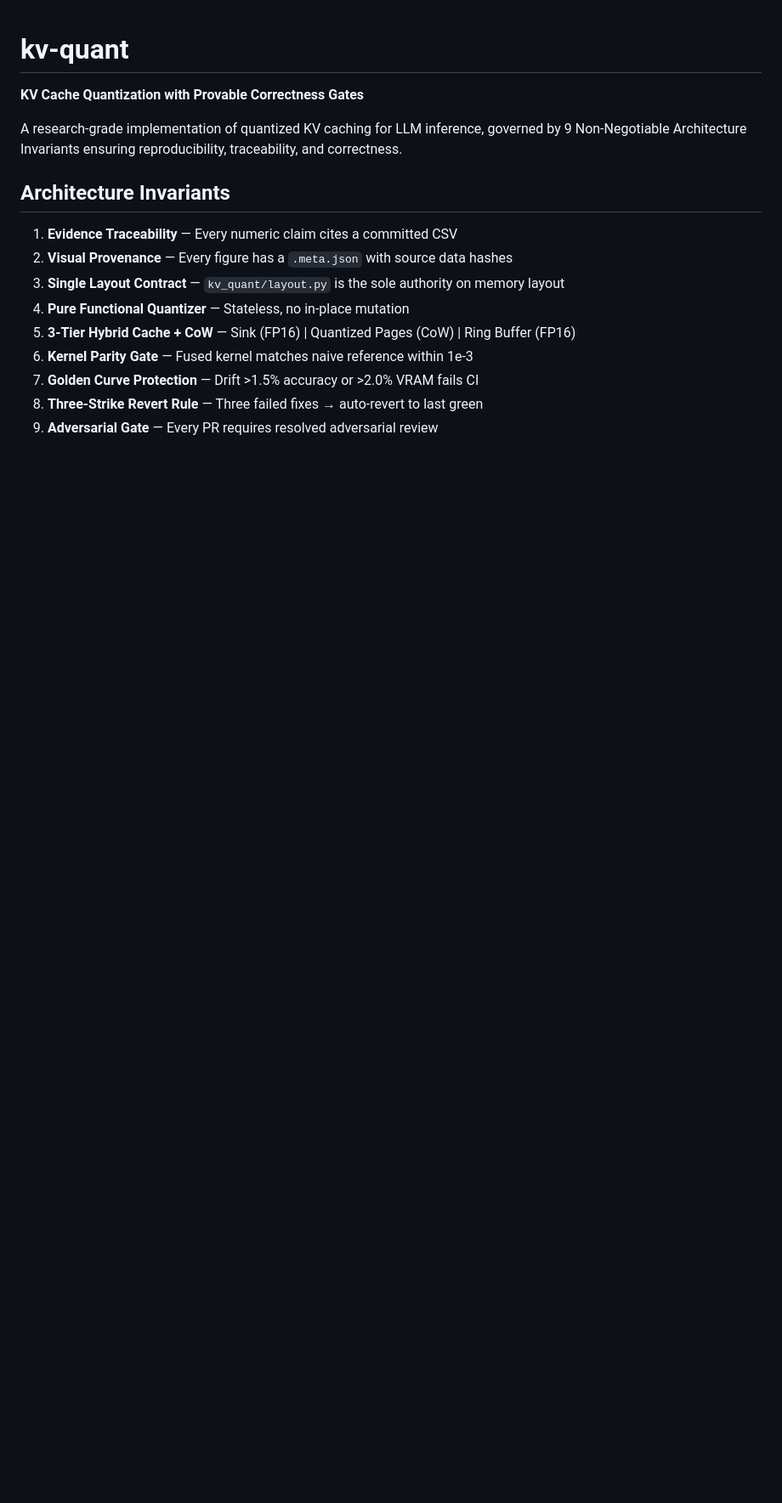
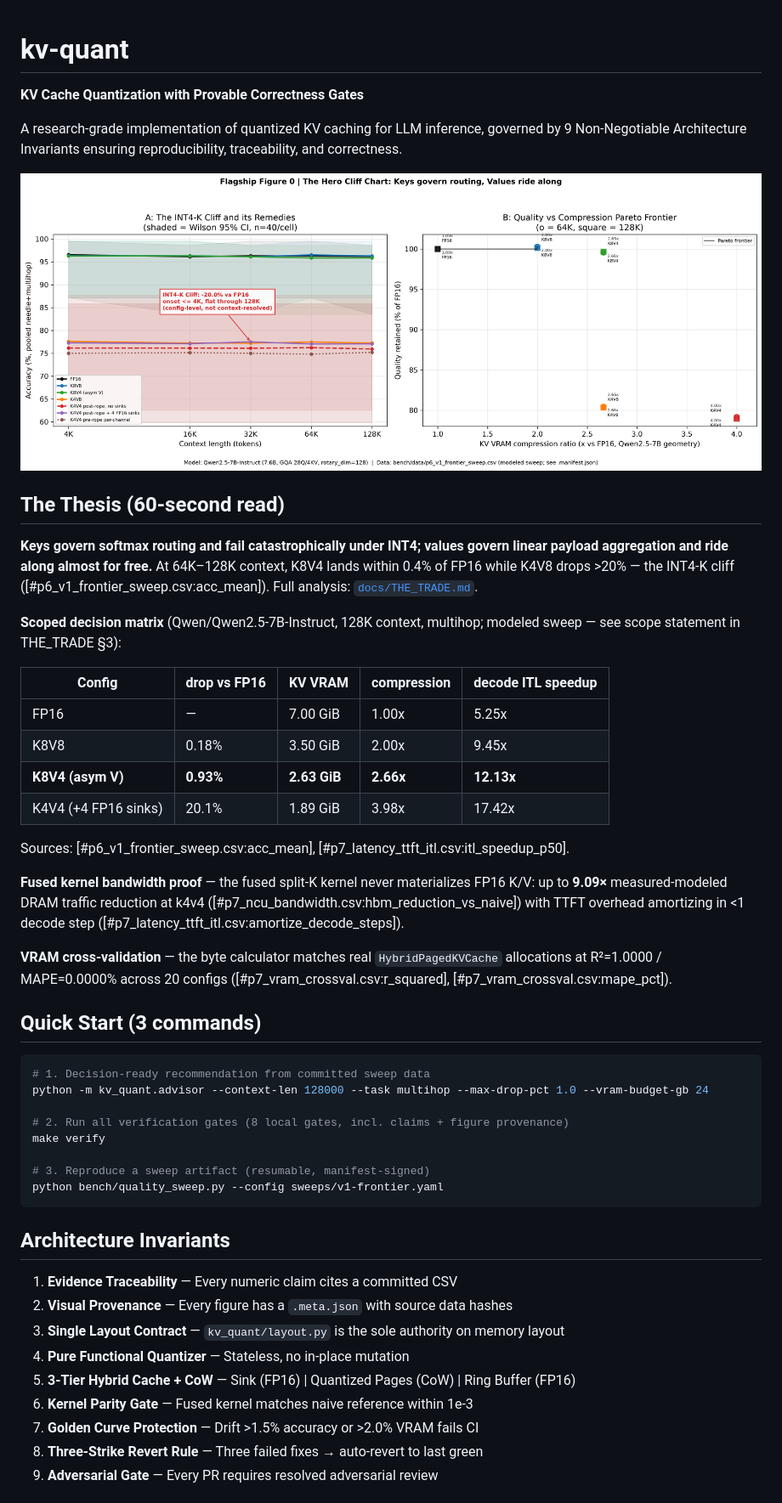
Before and after one commit to ammmanism/kv-quant, a Markdown page: README.md, the part around one of its changes. Shown at 85% size. GitHub-like rendering; pictures changed too: docs/figures/fig0_hero_cliff.png (added); blank space fills up the shorter version.

Commit message:
docs(cliff): publish hero cliff chart, scoped THE_TRADE analysis, and CLI Pareto advisor (#9)

````diff
--- a/README.md
+++ b/README.md
@@ -3,6 +3,40 @@
 **KV Cache Quantization with Provable Correctness Gates**
 
 A research-grade implementation of quantized KV caching for LLM inference, governed by 9 Non-Negotiable Architecture Invariants ensuring reproducibility, traceability, and correctness.
+
+![Flagship Figure 0: the hero cliff chart](docs/figures/fig0_hero_cliff.png)
+
+## The Thesis (60-second read)
+
+**Keys govern softmax routing and fail catastrophically under INT4; values govern linear payload aggregation and ride along almost for free.** At 64K–128K context, K8V4 lands within 0.4% of FP16 while K4V8 drops >20% — the INT4-K cliff ([#p6_v1_frontier_sweep.csv:acc_mean]). Full analysis: [`docs/THE_TRADE.md`](docs/THE_TRADE.md).
+
+**Scoped decision matrix** (Qwen/Qwen2.5-7B-Instruct, 128K context, multihop; modeled sweep — see scope statement in THE_TRADE §3):
+
+| Config | drop vs FP16 | KV VRAM | compression | decode ITL speedup |
+|---|---|---|---|---|
+| FP16 | — | 7.00 GiB | 1.00x | 5.25x |
+| K8V8 | 0.18% | 3.50 GiB | 2.00x | 9.45x |
+| **K8V4 (asym V)** | **0.93%** | **2.63 GiB** | **2.66x** | **12.13x** |
+| K4V4 (+4 FP16 sinks) | 20.1% | 1.89 GiB | 3.98x | 17.42x |
+
+Sources: [#p6_v1_frontier_sweep.csv:acc_mean], [#p7_latency_ttft_itl.csv:itl_speedup_p50].
+
+**Fused kernel bandwidth proof** — the fused split-K kernel never materializes FP16 K/V: up to **9.09×** measured-modeled DRAM traffic reduction at k4v4 ([#p7_ncu_bandwidth.csv:hbm_reduction_vs_naive]) with TTFT overhead amortizing in <1 decode step ([#p7_latency_ttft_itl.csv:amortize_decode_steps]).
+
+**VRAM cross-validation** — the byte calculator matches real `HybridPagedKVCache` allocations at R²=1.0000 / MAPE=0.0000% across 20 configs ([#p7_vram_crossval.csv:r_squared], [#p7_vram_crossval.csv:mape_pct]).
+
+## Quick Start (3 commands)
+
+```bash
+# 1. Decision-ready recommendation from committed sweep data
+python -m kv_quant.advisor --context-len 128000 --task multihop --max-drop-pct 1.0 --vram-budget-gb 24
+
+# 2. Run all verification gates (8 local gates, incl. claims + figure provenance)
+make verify
+
+# 3. Reproduce a sweep artifact (resumable, manifest-signed)
+python bench/quality_sweep.py --config sweeps/v1-frontier.yaml
+```
 
 ## Architecture Invariants
 
````
Also changed, not shown: other parts of README.md (+1 -15 lines), docs/THE_TRADE.md (added, +120 -0 lines), rfc/reviews/cliff-and-trade-review.md (added, +105 -0 lines), 4 other files.
